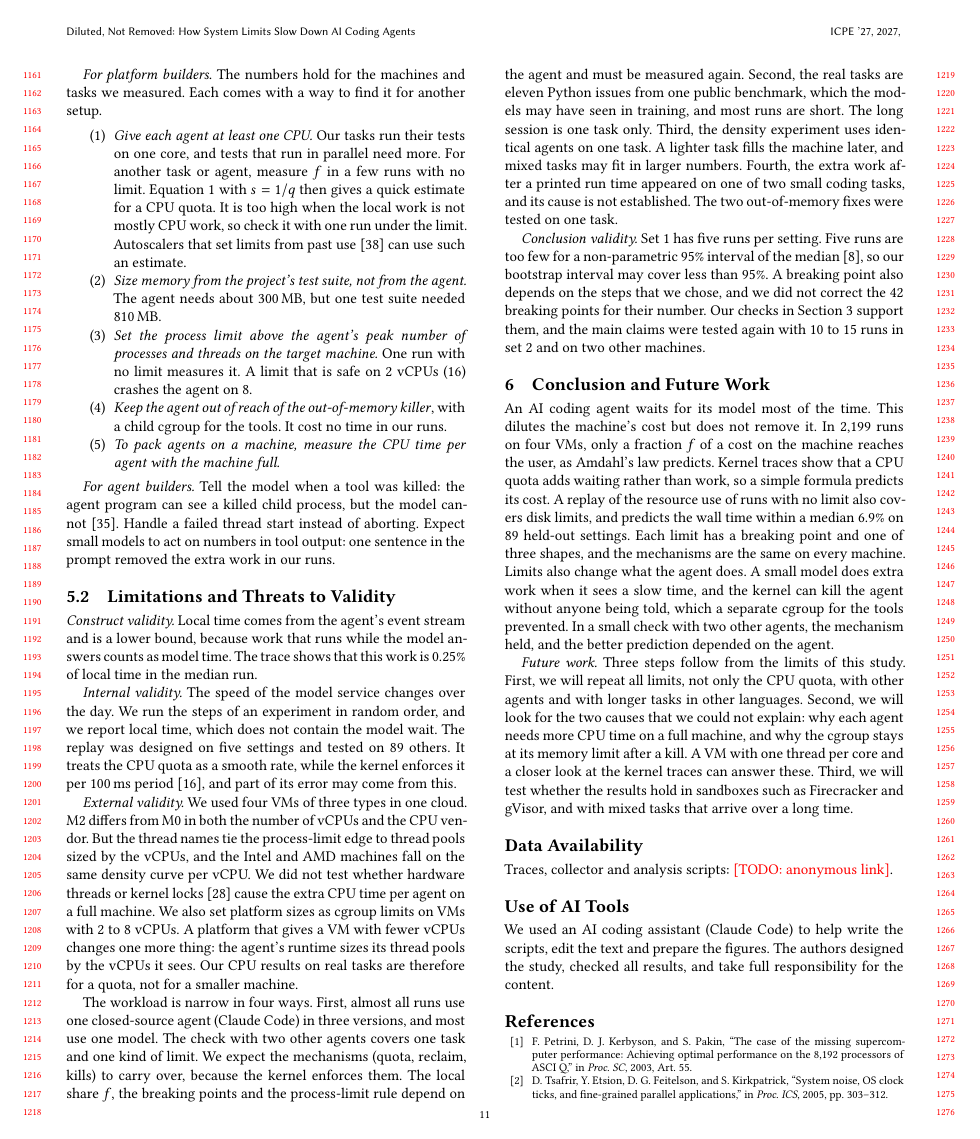
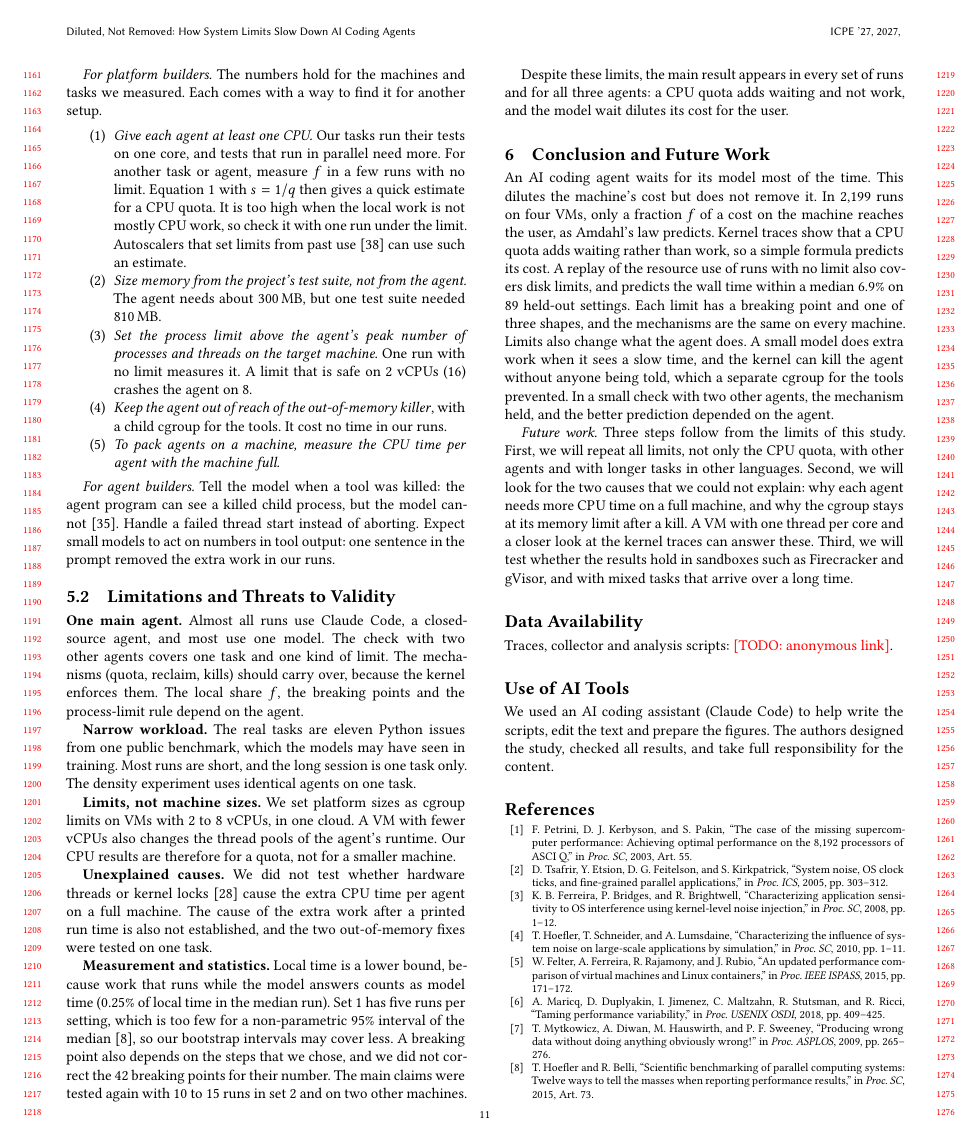
Before and after one commit to 17YuvrajSehgal/os-noise-for-agentic-ai, a LaTeX paper (paper-icpe/main.tex): page 11 of 12. Compiled offline with pdfLaTeX.

Commit message:
Threats: five short topical paragraphs and a closing sentence, as in the FSE paper
Co-Authored-By: Claude <noreply@anthropic.com>

```diff
--- a/paper-icpe/main.tex
+++ b/paper-icpe/main.tex
@@ -1088,50 +1088,41 @@ sentence in the prompt removed the extra work in our runs.
 % ---------------------------------------------------------------------------
 \subsection{Limitations and Threats to Validity}\label{sec:threats}
 
-\emph{Construct validity.} Local time comes from the agent's event
-stream and is a lower bound, because work that runs while the model
-answers counts as model time. The trace shows that this work is 0.25\%
-of local time in the median run.
+\textbf{One main agent.} Almost all runs use Claude Code, a
+closed-source agent, and most use one model. The check with two other
+agents covers one task and one kind of limit. The mechanisms (quota,
+reclaim, kills) should carry over, because the kernel enforces them. The
+local share $f$, the breaking points and the process-limit rule depend
+on the agent.
 
-\emph{Internal validity.} The speed of the model service changes over
-the day. We run the steps of an experiment in random order, and we
-report local time, which does not contain the model wait. The replay was
-designed on five settings and tested on 89 others. It treats the CPU
-quota as a smooth rate, while the kernel enforces it per 100\,ms
-period~\cite{turner2010}, and part of its error may come from this.
+\textbf{Narrow workload.} The real tasks are eleven Python issues from
+one public benchmark, which the models may have seen in training. Most
+runs are short, and the long session is one task only. The density
+experiment uses identical agents on one task.
 
-\emph{External validity.} We used four VMs of three types in one cloud.
-M2 differs from M0 in both the number of vCPUs and the CPU vendor. But
-the thread names tie the process-limit edge to thread pools sized by the
-vCPUs, and the Intel and AMD machines fall on the same density curve per
-vCPU. We did not test whether hardware threads or kernel
-locks~\cite{anjali2025} cause the extra CPU time per agent on a full
-machine.  We also set platform sizes as cgroup
-limits on VMs with 2 to 8 vCPUs. A platform that gives a VM with fewer
-vCPUs changes one more thing: the agent's runtime sizes its thread pools
-by the vCPUs it sees. Our CPU results on real tasks are therefore for a
-quota, not for a smaller machine.
+\textbf{Limits, not machine sizes.} We set platform sizes as cgroup
+limits on VMs with 2 to 8 vCPUs, in one cloud. A VM with fewer vCPUs
+also changes the thread pools of the agent's runtime. Our CPU results
+are therefore for a quota, not for a smaller machine.
 
-The workload is narrow in four ways. First, almost all runs use one closed-source agent (Claude Code) in
-three versions, and most use one model. The check with two other agents covers one task and one kind of limit. We expect the
-mechanisms (quota, reclaim, kills) to carry over, because the kernel
-enforces them. The local share $f$, the breaking points and the process-limit rule
-depend on the agent and must be measured again. Second, the real tasks are eleven
-Python issues from one public benchmark, which the models may have seen
-in training, and most runs are short. The long session is one task only.
-Third, the density experiment uses identical agents on one task. A
-lighter task fills the machine later, and mixed tasks may fit in larger
-numbers. Fourth, the extra work after a printed run time appeared on one
-of two small coding tasks, and its cause is not established. The two
-out-of-memory fixes were tested on one task.
+\textbf{Unexplained causes.} We did not test whether hardware threads or
+kernel locks~\cite{anjali2025} cause the extra CPU time per agent on a
+full machine. The cause of the extra work after a printed run time is
+also not established, and the two out-of-memory fixes were tested on one
+task.
 
-\emph{Conclusion validity.} Set~1 has five runs per setting. Five runs
-are too few for a non-parametric 95\% interval of the
-median~\cite{hoefler2015}, so our bootstrap interval may cover less than
-95\%. A breaking point also depends on the steps that we chose, and
-we did not correct the 42 breaking points for their number. Our checks
-in Section~\ref{sec:design} support them, and the main claims were tested again with 10 to 15 runs in
-set~2 and on two other machines.
+\textbf{Measurement and statistics.} Local time is a lower bound,
+because work that runs while the model answers counts as model time
+(0.25\% of local time in the median run). Set~1 has five runs per
+setting, which is too few for a non-parametric 95\% interval of the
+median~\cite{hoefler2015}, so our bootstrap intervals may cover less. A
+breaking point also depends on the steps that we chose, and we did not
+correct the 42 breaking points for their number. The main claims were
+tested again with 10 to 15 runs in set~2 and on two other machines.
+
+Despite these limits, the main result appears in every set of runs and
+for all three agents: a CPU quota adds waiting and not work, and the
+model wait dilutes its cost for the user.
 
 % ---------------------------------------------------------------------------
 \section{Conclusion and Future Work}
```
